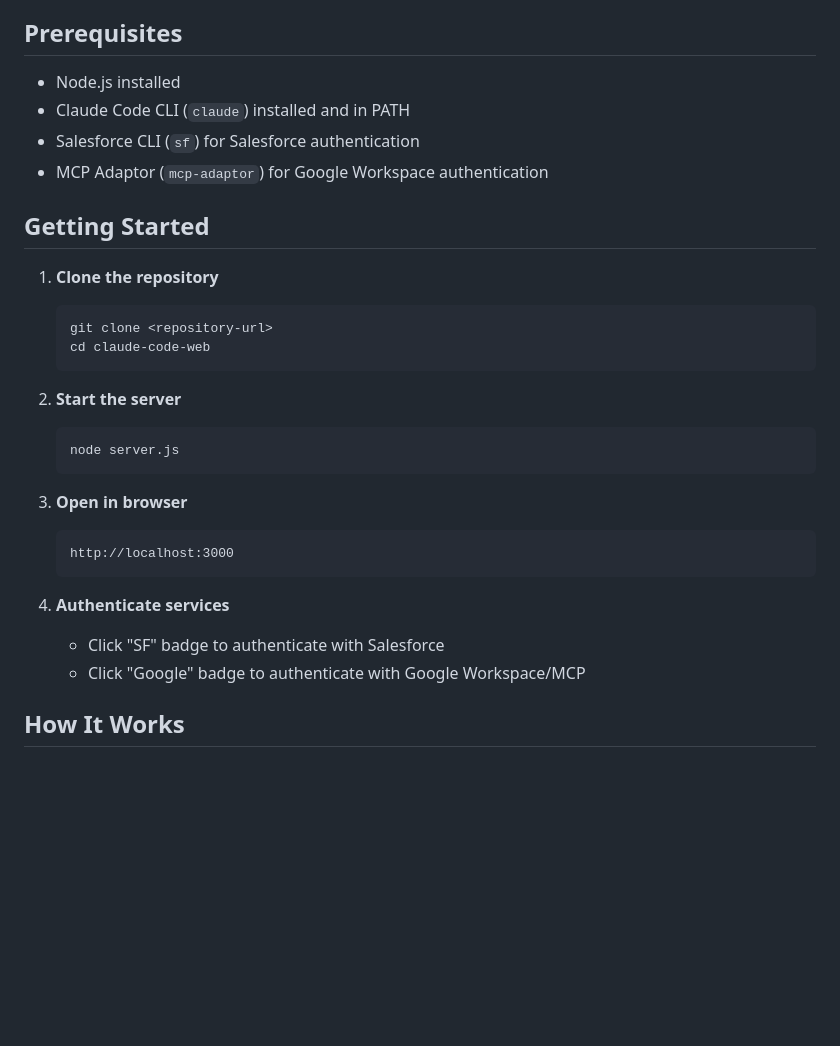
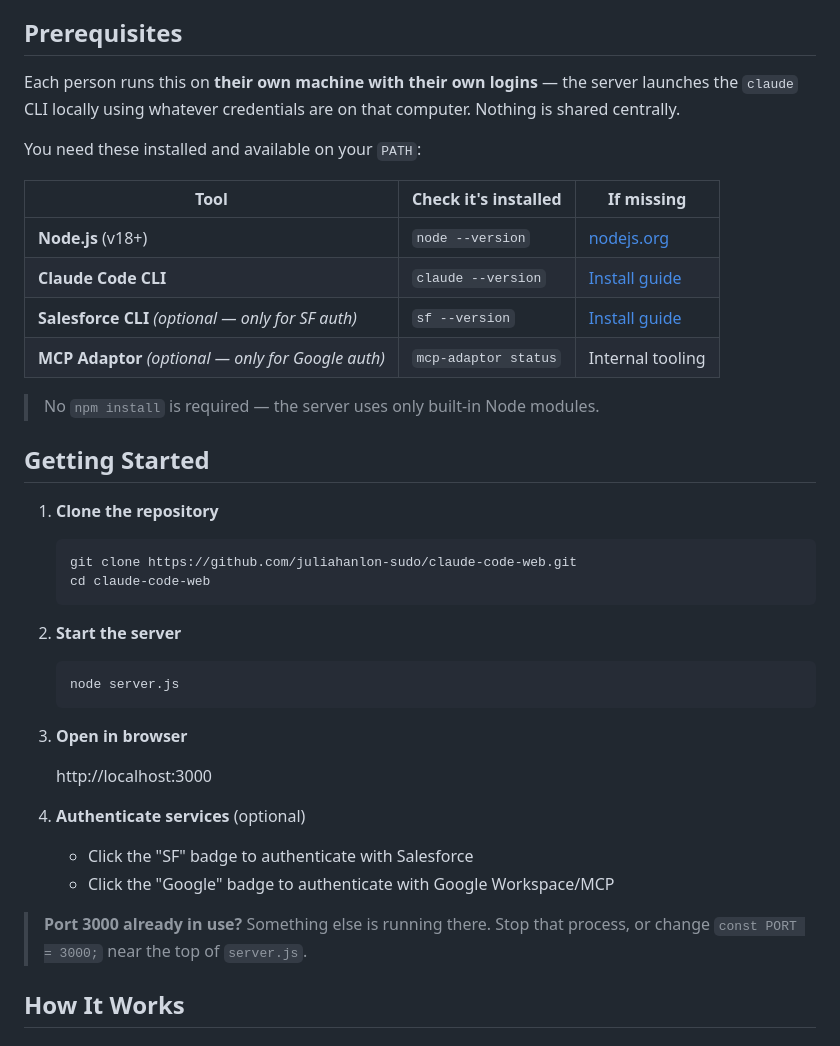
Before and after one commit to juliahanlon-sudo/claude-code-web, a Markdown page: README.md, the part around the change. Drawn GitHub-style; blank space fills up the shorter version.

Commit message:
Make README setup foolproof for sharing
Add real clone URL, prerequisite check/install table, note that
each user runs locally with their own credentials, and a port-conflict
tip.

Co-Authored-By: Claude Opus 4.8 <noreply@anthropic.com>

````diff
--- a/README.md
+++ b/README.md
@@ -35,16 +35,26 @@ A custom web interface for Claude Code with Salesforce Lightning Design System b
 
 ## Prerequisites
 
-- Node.js installed
-- Claude Code CLI (`claude`) installed and in PATH
-- Salesforce CLI (`sf`) for Salesforce authentication
-- MCP Adaptor (`mcp-adaptor`) for Google Workspace authentication
+Each person runs this on **their own machine with their own logins** — the server
+launches the `claude` CLI locally using whatever credentials are on that computer.
+Nothing is shared centrally.
+
+You need these installed and available on your `PATH`:
+
+| Tool | Check it's installed | If missing |
+|------|----------------------|------------|
+| **Node.js** (v18+) | `node --version` | [nodejs.org](https://nodejs.org) |
+| **Claude Code CLI** | `claude --version` | [Install guide](https://docs.claude.com/en/docs/claude-code/overview) |
+| **Salesforce CLI** *(optional — only for SF auth)* | `sf --version` | [Install guide](https://developer.salesforce.com/tools/salesforcecli) |
+| **MCP Adaptor** *(optional — only for Google auth)* | `mcp-adaptor status` | Internal tooling |
+
+> No `npm install` is required — the server uses only built-in Node modules.
 
 ## Getting Started
 
 1. **Clone the repository**
    ```bash
-   git clone <repository-url>
+   git clone https://github.com/juliahanlon-sudo/claude-code-web.git
    cd claude-code-web
    ```
 
@@ -54,13 +64,15 @@ A custom web interface for Claude Code with Salesforce Lightning Design System b
    ```
 
 3. **Open in browser**
-   ```
+
    http://localhost:3000
-   ```
 
-4. **Authenticate services**
-   - Click "SF" badge to authenticate with Salesforce
-   - Click "Google" badge to authenticate with Google Workspace/MCP
+4. **Authenticate services** (optional)
+   - Click the "SF" badge to authenticate with Salesforce
+   - Click the "Google" badge to authenticate with Google Workspace/MCP
+
+> **Port 3000 already in use?** Something else is running there. Stop that process,
+> or change `const PORT = 3000;` near the top of `server.js`.
 
 ## How It Works
 
````
